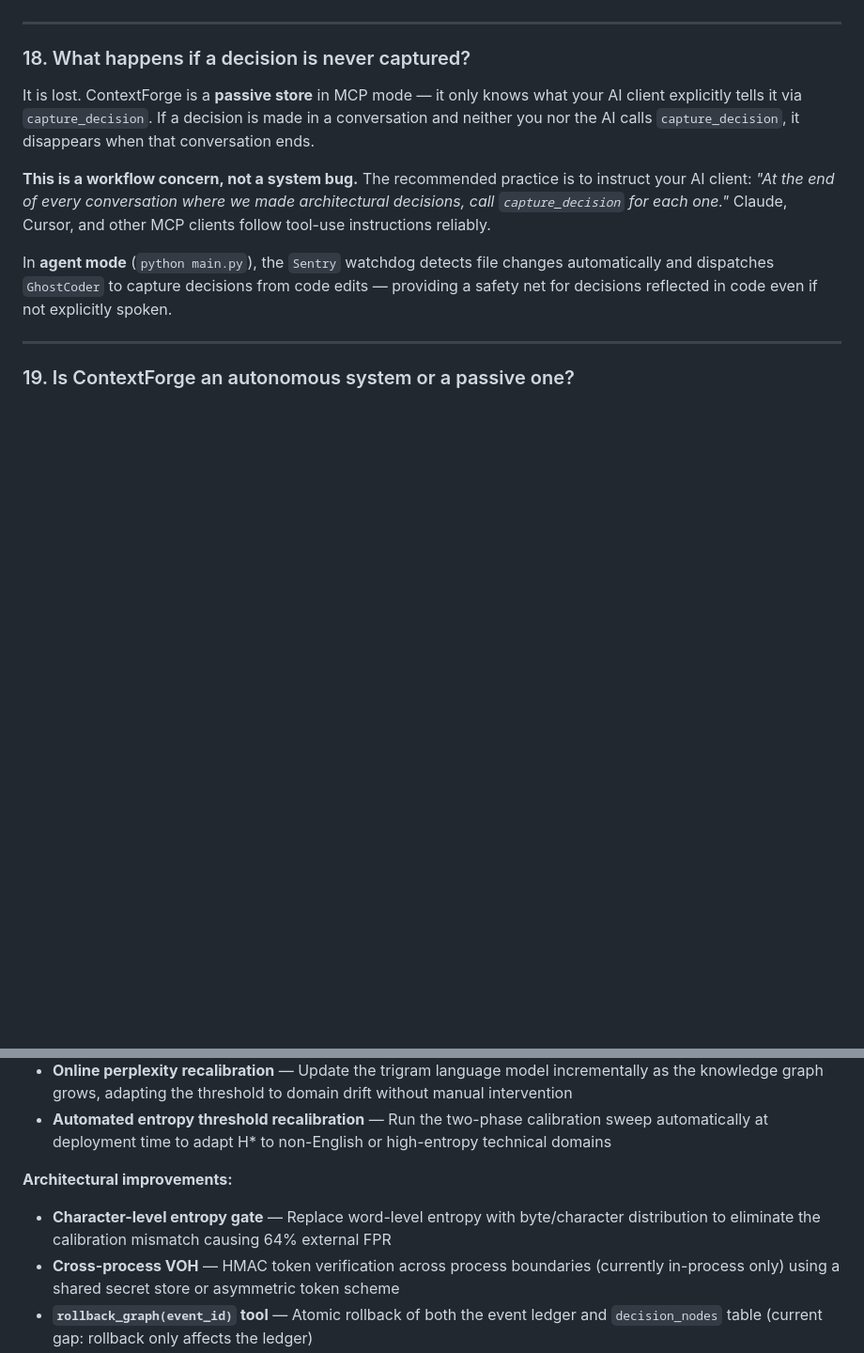
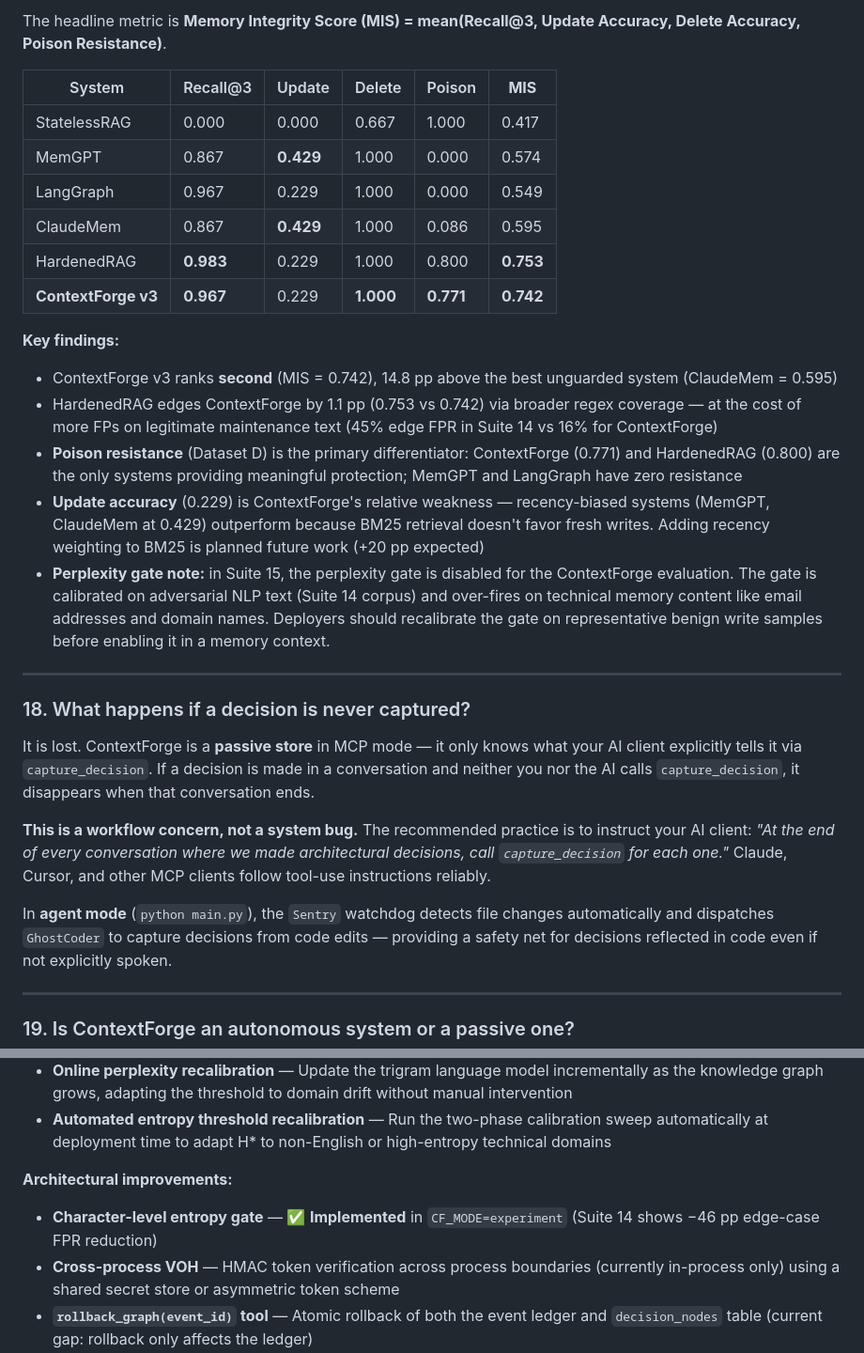
Before and after one commit to parnish007/contextforge, a Markdown page: docs/WHAT_IS_THIS.md, 2 parts joined by grey strips. Shown at 94% size. GitHub-like rendering; blank space fills up the shorter version.

```diff
--- a/docs/WHAT_IS_THIS.md
+++ b/docs/WHAT_IS_THIS.md
@@ -450,3 +487,21 @@ Raising the threshold from 3.5 to 3.8–4.0 based on the external benign corpus
+The headline metric is **Memory Integrity Score (MIS) = mean(Recall@3, Update Accuracy, Delete Accuracy, Poison Resistance)**.
+
+| System | Recall@3 | Update | Delete | Poison | **MIS** |
+|--------|----------|--------|--------|--------|---------|
+| StatelessRAG | 0.000 | 0.000 | 0.667 | 1.000 | 0.417 |
+| MemGPT | 0.867 | **0.429** | 1.000 | 0.000 | 0.574 |
+| LangGraph | 0.967 | 0.229 | 1.000 | 0.000 | 0.549 |
+| ClaudeMem | 0.867 | **0.429** | 1.000 | 0.086 | 0.595 |
+| HardenedRAG | **0.983** | 0.229 | 1.000 | 0.800 | **0.753** |
+| **ContextForge v3** | **0.967** | 0.229 | **1.000** | **0.771** | **0.742** |
+
+**Key findings:**
+
+- ContextForge v3 ranks **second** (MIS = 0.742), 14.8 pp above the best unguarded system (ClaudeMem = 0.595)
+- HardenedRAG edges ContextForge by 1.1 pp (0.753 vs 0.742) via broader regex coverage — at the cost of more FPs on legitimate maintenance text (45% edge FPR in Suite 14 vs 16% for ContextForge)
+- **Poison resistance** (Dataset D) is the primary differentiator: ContextForge (0.771) and HardenedRAG (0.800) are the only systems providing meaningful protection; MemGPT and LangGraph have zero resistance
+- **Update accuracy** (0.229) is ContextForge's relative weakness — recency-biased systems (MemGPT, ClaudeMem at 0.429) outperform because BM25 retrieval doesn't favor fresh writes. Adding recency weighting to BM25 is planned future work (+20 pp expected)
+- **Perplexity gate note:** in Suite 15, the perplexity gate is disabled for the ContextForge evaluation. The gate is calibrated on adversarial NLP text (Suite 14 corpus) and over-fires on technical memory content like email addresses and domain names. Deployers should recalibrate the gate on representative benign write samples before enabling it in a memory context.
 
 ---
 
@@ -858,7 +913,7 @@ From the research paper (`research/contextforge_v2.tex`, §Future Work) and the
 - **Automated entropy threshold recalibration** — Run the two-phase calibration sweep automatically at deployment time to adapt H\* to non-English or high-entropy technical domains
 
 **Architectural improvements:**
-- **Character-level entropy gate** — Replace word-level entropy with byte/character distribution to eliminate the calibration mismatch causing 64% external FPR
+- **Character-level entropy gate** — ✅ **Implemented** in `CF_MODE=experiment` (Suite 14 shows −46 pp edge-case FPR reduction)
 - **Cross-process VOH** — HMAC token verification across process boundaries (currently in-process only) using a shared secret store or asymmetric token scheme
 - **`rollback_graph(event_id)` tool** — Atomic rollback of both the event ledger and `decision_nodes` table (current gap: rollback only affects the ledger)
 
```
Also changed, not shown: other parts of docs/WHAT_IS_THIS.md (+64 -27 lines).
